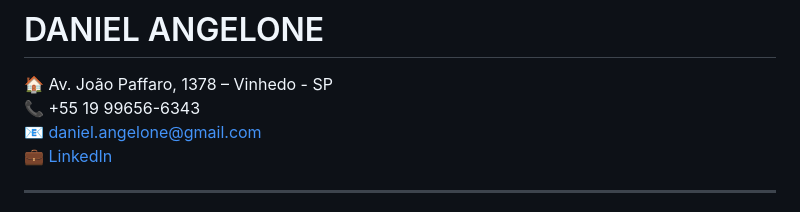
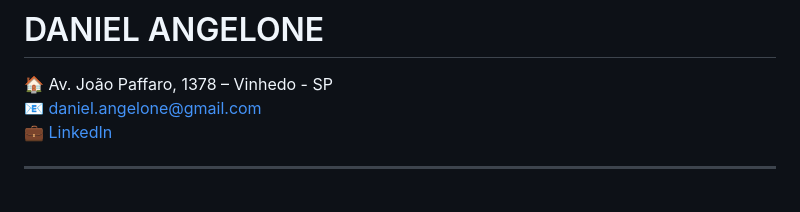
Before and after one commit to danielangelone/cv, a Markdown page: english.md, the part around the change. Rendered like a GitHub page.

```diff
--- a/english.md
+++ b/english.md
@@ -1,7 +1,6 @@
 # DANIEL ANGELONE
 
 🏠 Av. João Paffaro, 1378 – Vinhedo - SP
-📞 +55 19 99656-6343
 📧 daniel.angelone@gmail.com
 💼 [LinkedIn](https://www.linkedin.com/in/danielangelone/)
 
```
